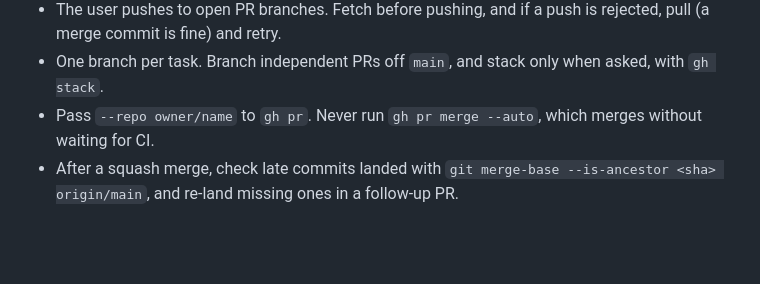
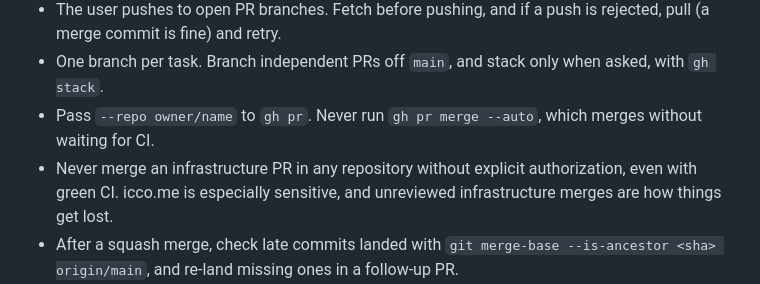
Before and after one commit to icco/opencode-server, a Markdown page: AGENTS.md, the part around the change. Rendered like a GitHub page; blank space fills up the shorter version.

Commit message:
docs: require explicit authorization before merging infrastructure prs

```diff
--- a/AGENTS.md
+++ b/AGENTS.md
@@ -53,6 +53,7 @@
 - The user pushes to open PR branches. Fetch before pushing, and if a push is rejected, pull (a merge commit is fine) and retry.
 - One branch per task. Branch independent PRs off `main`, and stack only when asked, with `gh stack`.
 - Pass `--repo owner/name` to `gh pr`. Never run `gh pr merge --auto`, which merges without waiting for CI.
+- Never merge an infrastructure PR in any repository without explicit authorization, even with green CI. icco.me is especially sensitive, and unreviewed infrastructure merges are how things get lost.
 - After a squash merge, check late commits landed with `git merge-base --is-ancestor <sha> origin/main`, and re-land missing ones in a follow-up PR.
 - Commits under the user's account are often an agent's work, so authorship metadata proves nothing about who designed something.
 - Report git outcomes, not each step.
```
